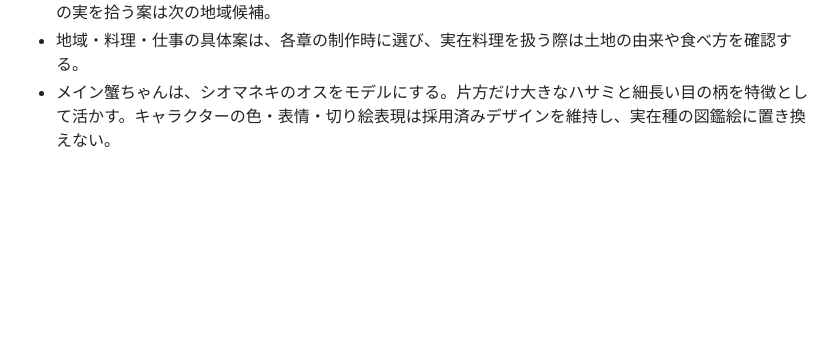
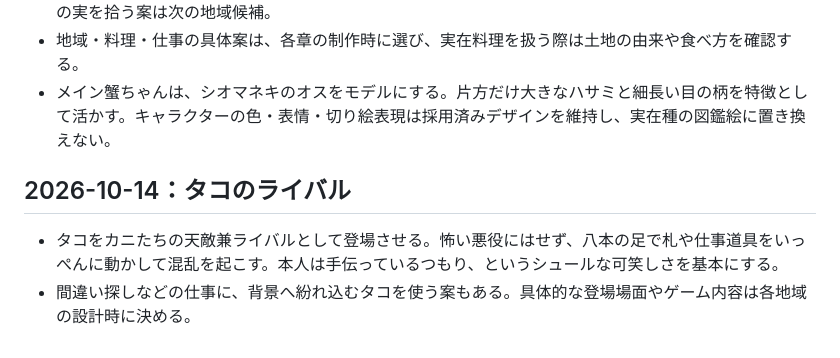
Before and after one commit to hitomiusausa/kani-ka-kai, a Markdown page: DECISIONS.md, the part around the change. Drawn GitHub-style; blank space fills up the shorter version.

```diff
--- a/DECISIONS.md
+++ b/DECISIONS.md
@@ -192,3 +192,8 @@
 - 世界の笑いは、カニたちが妙な仕事や規則を大真面目にこなすシュールさで作る。南の島で椰子蟹とヤシの実を拾う案は次の地域候補。
 - 地域・料理・仕事の具体案は、各章の制作時に選び、実在料理を扱う際は土地の由来や食べ方を確認する。
 - メイン蟹ちゃんは、シオマネキのオスをモデルにする。片方だけ大きなハサミと細長い目の柄を特徴として活かす。キャラクターの色・表情・切り絵表現は採用済みデザインを維持し、実在種の図鑑絵に置き換えない。
+
+## 2026-10-14：タコのライバル
+
+- タコをカニたちの天敵兼ライバルとして登場させる。怖い悪役にはせず、八本の足で札や仕事道具をいっぺんに動かして混乱を起こす。本人は手伝っているつもり、というシュールな可笑しさを基本にする。
+- 間違い探しなどの仕事に、背景へ紛れ込むタコを使う案もある。具体的な登場場面やゲーム内容は各地域の設計時に決める。
```
Also changed, not shown: CLAUDE.md (+1 -0 lines), HANDOVER.md (+1 -1 lines).
